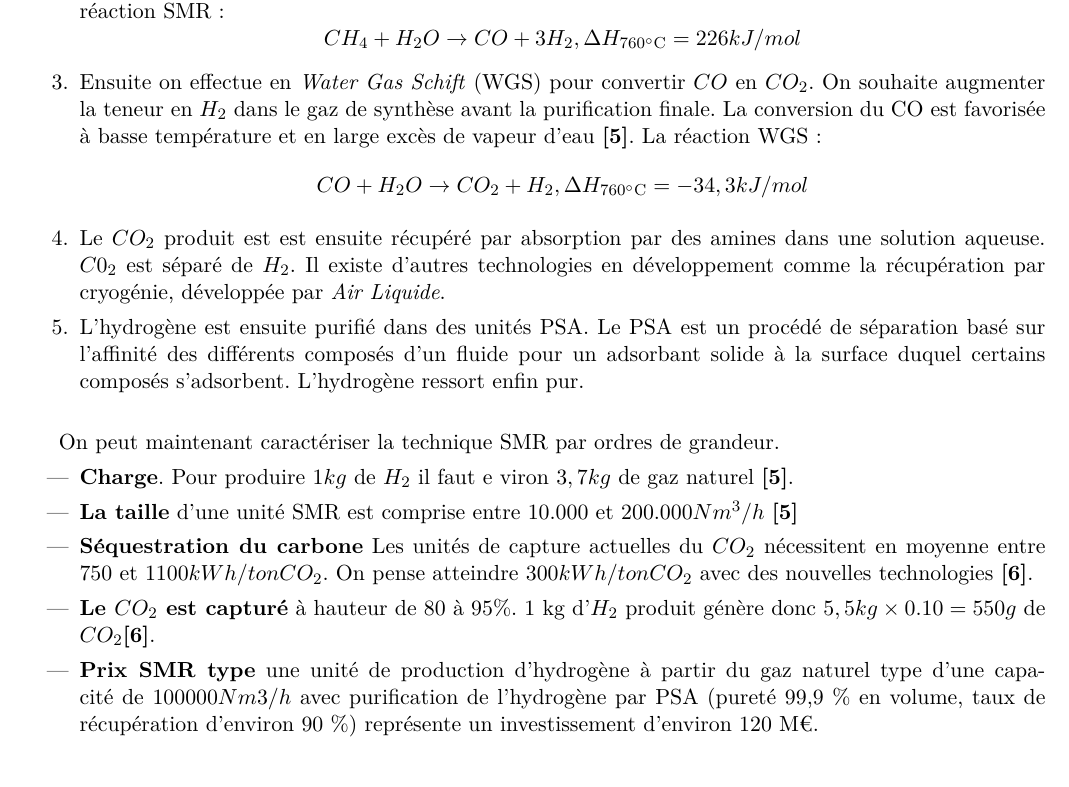
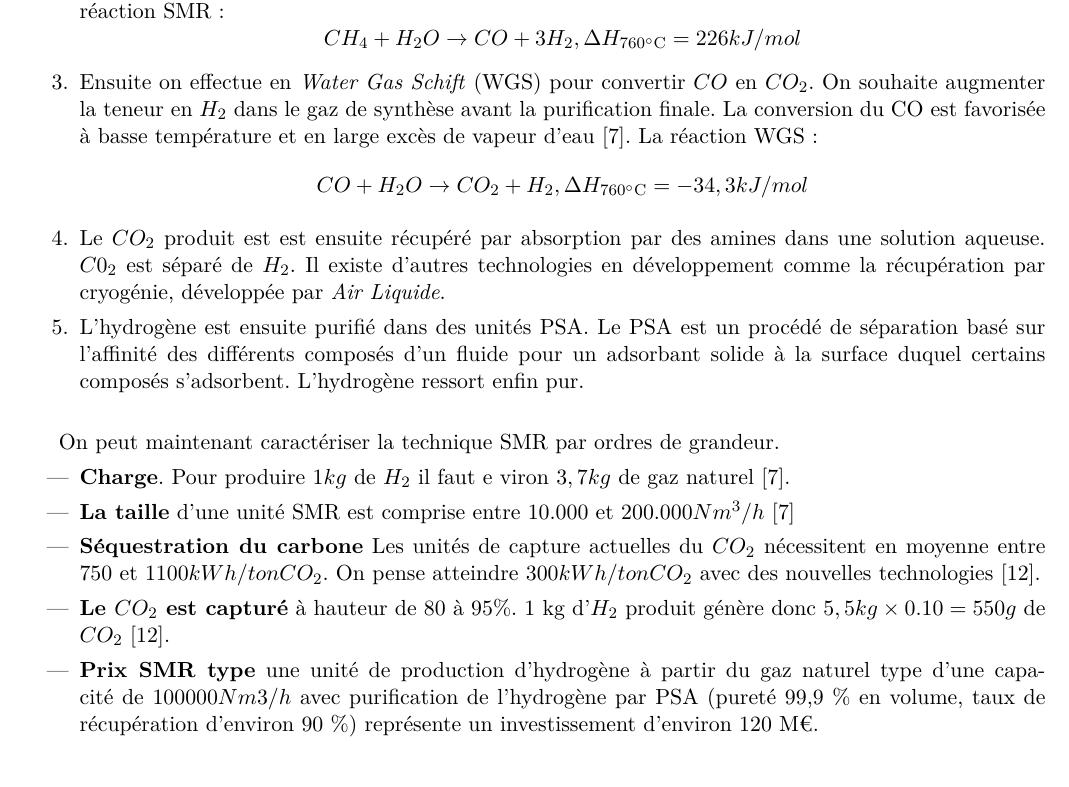
Before and after one commit to RaphaelTRIBOT/MIG_LH2, a LaTeX document (Rapport MIG LH2.tex): part of page 22 of 94, cut so that both start at the same text. Compiled offline with pdfLaTeX.

Commit message:
modifs ref

```diff
--- a/Rapport MIG LH2.tex
+++ b/Rapport MIG LH2.tex
@@ -758,7 +758,7 @@ Le vaporeformage utilise du gaz naturel. Les étapes de production sont les suiv
 
 \item Le gaz naturel et les hydrocarbures légers sont ensuite transformés en gaz de synthèse par vaporeformage. La conversion du méthane est favorisée par une haute température, une basse pression et un large excès de vapeur d’eau. Des bruleurs fonctionnant àl'aide d'$H_2$ assurent la température. La réaction SMR : $$ CH_4 + H_2O \rightarrow CO + 3H_2 , \Delta H_{760\celsius}=226kJ/mol$$
 
-\item Ensuite on effectue en \emph{Water Gas Schift} (WGS) pour convertir $CO$ en $CO_2$. On souhaite augmenter la teneur en $H_2$ dans le gaz de synthèse avant la purification finale. La conversion du CO est favorisée à basse température et en large excès de vapeur d’eau \textbf{[5]}. La réaction WGS : $$ CO + H_2O \rightarrow CO_2 + H_2 , \Delta H_{760\celsius} =-34,3kJ/mol$$
+\item Ensuite on effectue en \emph{Water Gas Schift} (WGS) pour convertir $CO$ en $CO_2$. On souhaite augmenter la teneur en $H_2$ dans le gaz de synthèse avant la purification finale. La conversion du CO est favorisée à basse température et en large excès de vapeur d’eau \cite{Prod_gaz_synth}. La réaction WGS : $$ CO + H_2O \rightarrow CO_2 + H_2 , \Delta H_{760\celsius} =-34,3kJ/mol$$
 
 \item Le $CO_2$ produit est est ensuite récupéré par absorption par des amines dans une solution aqueuse. $C0_2$ est séparé de $H_2$. Il existe d'autres technologies en développement comme la récupération par cryogénie, développée par \emph{Air Liquide}.
 
@@ -768,10 +768,10 @@ Le vaporeformage utilise du gaz naturel. Les étapes de production sont les suiv
 
 On peut maintenant caractériser la technique SMR par ordres de grandeur.
 \begin{itemize}
-\item \textbf{Charge}. Pour produire $1kg$ de $H_2$ il faut e viron $3,7kg$ de gaz naturel \textbf{[5]}.
-\item \textbf{La taille} d'une unité SMR est comprise entre $10.000$ et $200.000 Nm^3/h$ \textbf{[5]}
-\item \textbf{Séquestration du carbone} Les unités de capture actuelles du $CO_2$ nécessitent en moyenne entre $750$ et $1100kWh/ton CO_2$. On pense atteindre $300kWh/ton CO_2$ avec des nouvelles technologies \textbf{[6]}.
-\item \textbf{Le $CO_2$ est capturé} à hauteur de 80 à 95\%. 1 kg d'$H_2$ produit génère donc $ 5,5 kg \times 0.10 = 550 g$ de $CO_2$\textbf{[6]}.
+\item \textbf{Charge}. Pour produire $1kg$ de $H_2$ il faut e viron $3,7kg$ de gaz naturel \cite{Prod_gaz_synth}.
+\item \textbf{La taille} d'une unité SMR est comprise entre $10.000$ et $200.000 Nm^3/h$  \cite{Prod_gaz_synth}
+\item \textbf{Séquestration du carbone} Les unités de capture actuelles du $CO_2$ nécessitent en moyenne entre $750$ et $1100kWh/ton CO_2$. On pense atteindre $300kWh/ton CO_2$ avec des nouvelles technologies \cite{Surla2019}}.
+\item \textbf{Le $CO_2$ est capturé} à hauteur de 80 à 95\%. 1 kg d'$H_2$ produit génère donc $ 5,5 kg \times 0.10 = 550 g$ de $CO_2$ \cite{Surla2019}.
 \item \textbf{Prix SMR type} une unité de production d’hydrogène à partir du gaz naturel type d’une capacité de $100 000 Nm3/h$ avec purification de l’hydrogène par PSA (pureté 99,9 \% en volume, taux de récupération d’environ 90 \%) représente un investissement d’environ 120 M€.
 \end{itemize}
 
```
